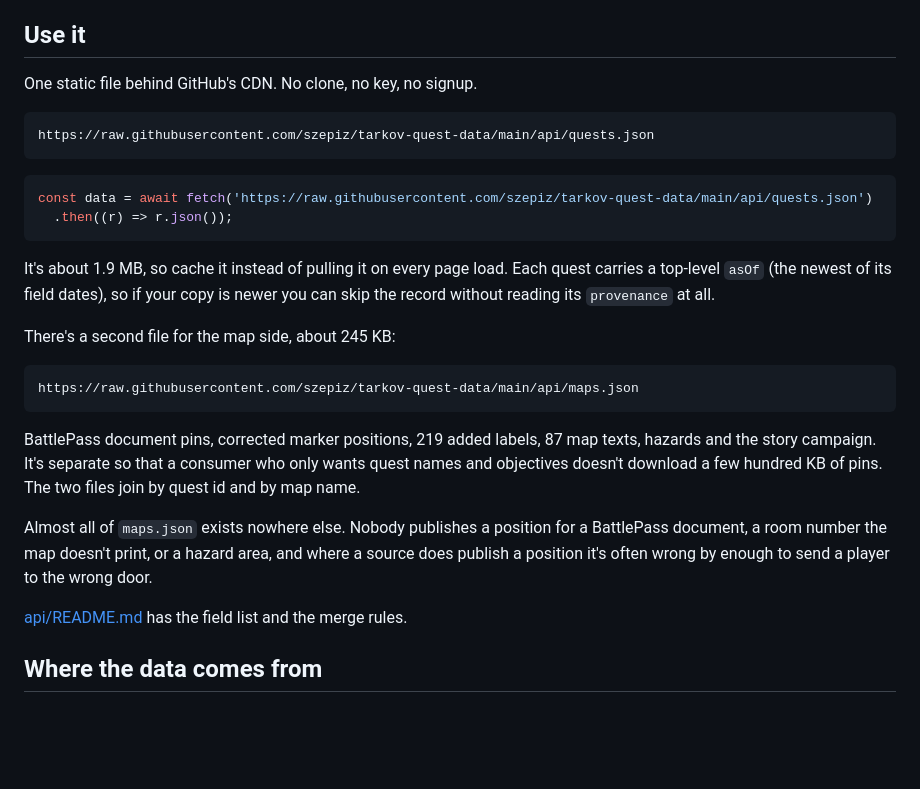
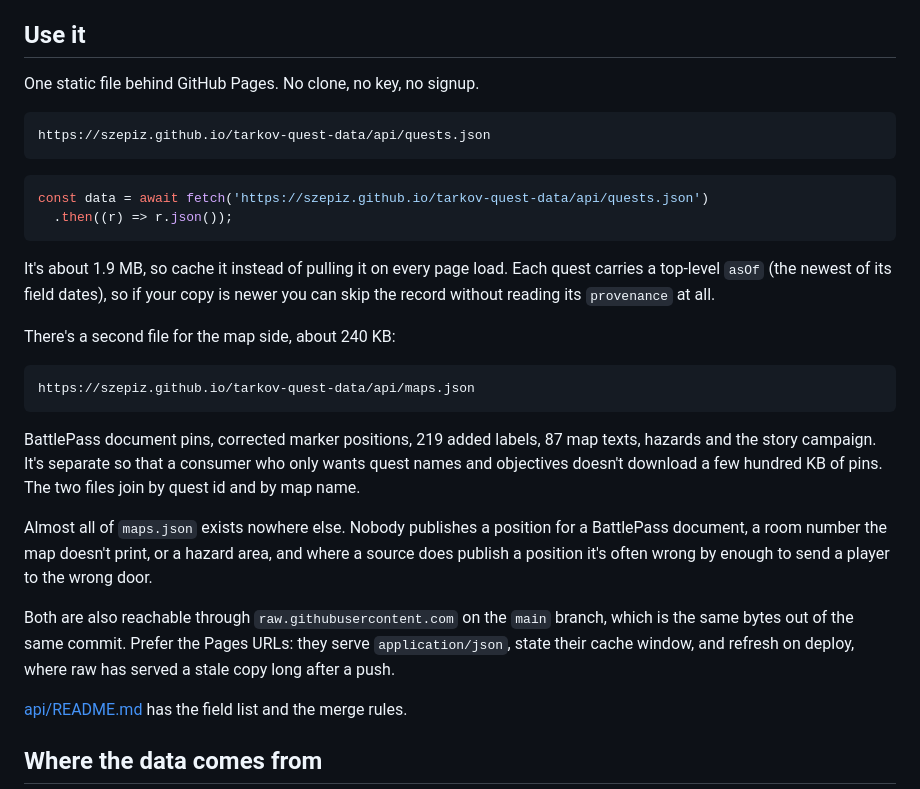
Before and after one commit to szepiz/tarkov-quest-data, a Markdown page: README.md, the part around the change. GitHub-like rendering; blank space fills up the shorter version.

Commit message:
Publish through GitHub Pages

````diff
--- a/README.md
+++ b/README.md
@@ -25,14 +25,14 @@ a dated one.
 
 ## Use it
 
-One static file behind GitHub's CDN. No clone, no key, no signup.
+One static file behind GitHub Pages. No clone, no key, no signup.
 
 ```
-https://raw.githubusercontent.com/szepiz/tarkov-quest-data/main/api/quests.json
+https://szepiz.github.io/tarkov-quest-data/api/quests.json
 ```
 
 ```js
-const data = await fetch('https://raw.githubusercontent.com/szepiz/tarkov-quest-data/main/api/quests.json')
+const data = await fetch('https://szepiz.github.io/tarkov-quest-data/api/quests.json')
   .then((r) => r.json());
 ```
 
@@ -40,10 +40,10 @@ It's about 1.9 MB, so cache it instead of pulling it on every page load. Each
 quest carries a top-level `asOf` (the newest of its field dates), so if your copy
 is newer you can skip the record without reading its `provenance` at all.
 
-There's a second file for the map side, about 245 KB:
+There's a second file for the map side, about 240 KB:
 
 ```
-https://raw.githubusercontent.com/szepiz/tarkov-quest-data/main/api/maps.json
+https://szepiz.github.io/tarkov-quest-data/api/maps.json
 ```
 
 BattlePass document pins, corrected marker positions, 219 added labels, 87 map
@@ -55,6 +55,11 @@ Almost all of `maps.json` exists nowhere else. Nobody publishes a position for a
 BattlePass document, a room number the map doesn't print, or a hazard area, and
 where a source does publish a position it's often wrong by enough to send a
 player to the wrong door.
+
+Both are also reachable through `raw.githubusercontent.com` on the `main`
+branch, which is the same bytes out of the same commit. Prefer the Pages URLs:
+they serve `application/json`, state their cache window, and refresh on deploy,
+where raw has served a stale copy long after a push.
 
 [api/README.md](api/README.md) has the field list and the merge rules.
 
````
Also changed, not shown: api/README.md (+7 -2 lines).
